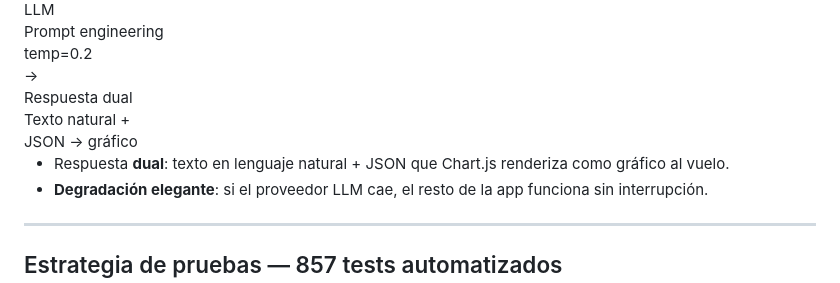
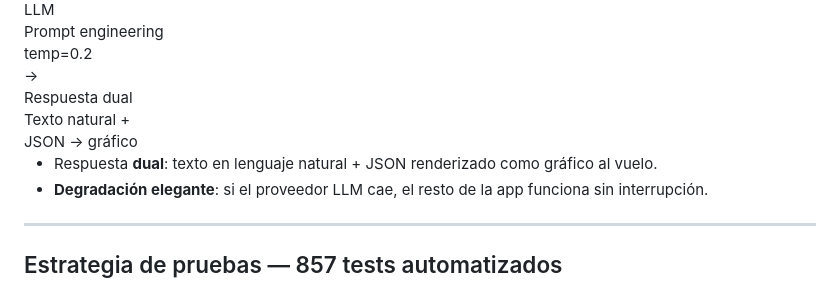
Before and after one commit to aaronsd914/TFG, a Markdown page: presentación/FurniGest_Marp/FurniGest_Marp.md, the part around one of its changes. Rendered like a GitHub page.

```diff
--- a/presentación/FurniGest_Marp/FurniGest_Marp.md
+++ b/presentación/FurniGest_Marp/FurniGest_Marp.md
@@ -387,7 +387,7 @@ Curso 2024–2025 · Junio 2026
 <div class="arch-box" style="border-color:#2E7D32"><div class="layer">Respuesta dual</div><div class="tech" style="color:#2E7D32">Texto natural +<br>JSON → gráfico</div></div>
 </div>
 
-- Respuesta **dual**: texto en lenguaje natural + JSON que Chart.js renderiza como gráfico al vuelo.
+- Respuesta **dual**: texto en lenguaje natural + JSON renderizado como gráfico al vuelo.
 - **Degradación elegante**: si el proveedor LLM cae, el resto de la app funciona sin interrupción.
 
 ---
```
Also changed, not shown: other parts of presentación/FurniGest_Marp/FurniGest_Marp.md (+5 -3 lines).
